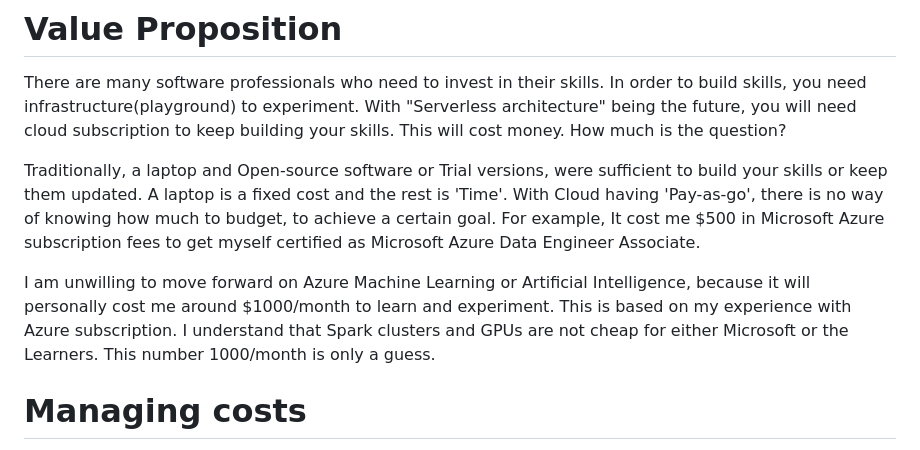
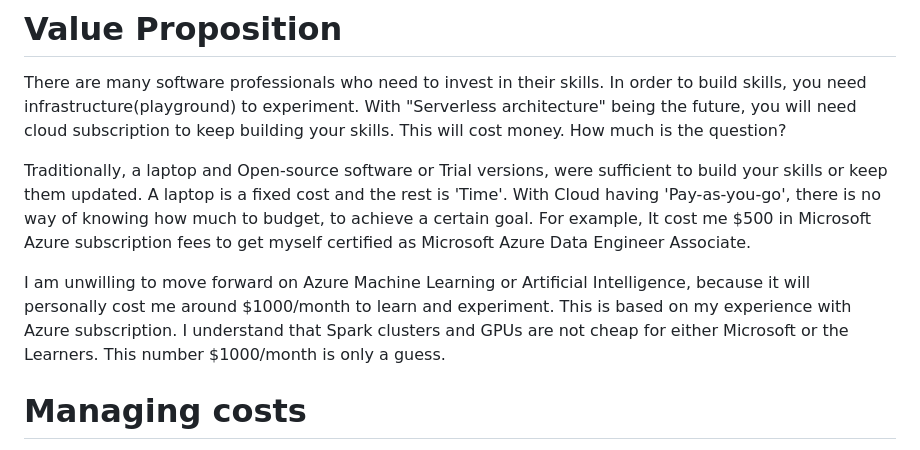
Before and after one commit to cooolbabu/SkillsInvest_1, a Markdown page: README.md, the part around the change. GitHub-like rendering.

```diff
--- a/README.md
+++ b/README.md
@@ -5,9 +5,9 @@ Sreenivas Angara 5-minute read
 
 There are many software professionals who need to invest in their skills. In order to build skills, you need infrastructure(playground) to experiment. With "Serverless architecture" being the future, you will need cloud subscription to keep building your skills. This will cost money. How much is the question?
 
-Traditionally, a laptop and Open-source software or Trial versions, were sufficient to build your skills or keep them updated. A laptop is a fixed cost and the rest is 'Time'. With Cloud having 'Pay-as-go', there is no way of knowing how much to budget, to achieve a certain goal. For example, It cost me $500 in Microsoft Azure subscription fees to get myself certified as Microsoft Azure Data Engineer Associate.
+Traditionally, a laptop and Open-source software or Trial versions, were sufficient to build your skills or keep them updated. A laptop is a fixed cost and the rest is 'Time'. With Cloud having 'Pay-as-you-go', there is no way of knowing how much to budget, to achieve a certain goal. For example, It cost me $500 in Microsoft Azure subscription fees to get myself certified as Microsoft Azure Data Engineer Associate.
 
-I am unwilling to move forward on Azure Machine Learning or Artificial Intelligence, because it will personally cost me around $1000/month to learn and experiment. This is based on my experience with Azure subscription. I understand that Spark clusters and GPUs are not cheap for either Microsoft or the Learners. This number 1000/month is only a guess.
+I am unwilling to move forward on Azure Machine Learning or Artificial Intelligence, because it will personally cost me around $1000/month to learn and experiment. This is based on my experience with Azure subscription. I understand that Spark clusters and GPUs are not cheap for either Microsoft or the Learners. This number $1000/month is only a guess.
 
 # Managing costs
 
```
